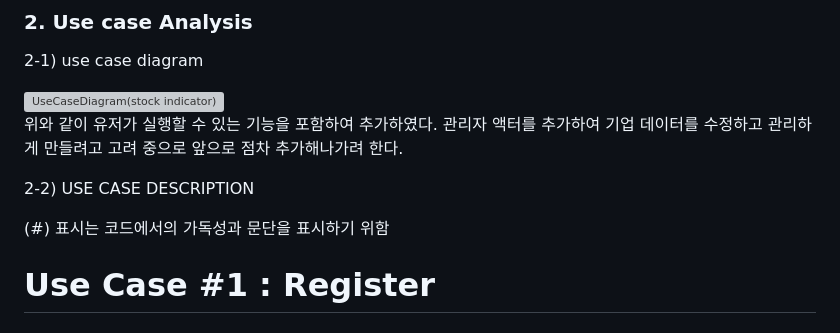
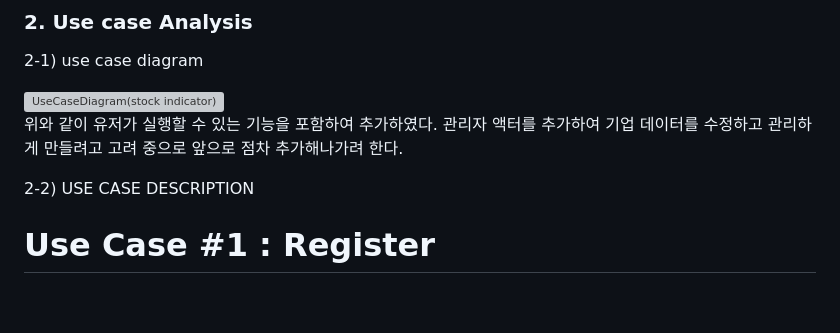
Before and after one commit to DoHyunKim937/SW-project-22311937, a Markdown page: Analysis_[22311937_김도현].md, the part around the change. GitHub-like rendering; blank space fills up the shorter version; grey boxes are pictures that could not be loaded.

```diff
--- a/Analysis_[22311937_김도현].md
+++ b/Analysis_[22311937_김도현].md
@@ -58,8 +58,6 @@ Server/Data 영역은 실제 서버나 데이터베이스를 사용하지 않고
 위와 같이 유저가 실행할 수 있는 기능을 포함하여 추가하였다. 관리자 액터를 추가하여 기업 데이터를 수정하고 관리하게 만들려고 고려 중으로 앞으로 점차 추가해나가려 한다.
 
 2-2) USE CASE DESCRIPTION
-
-(#) 표시는 코드에서의 가독성과 문단을 표시하기 위함
 
 # Use Case #1 : Register
 
```
